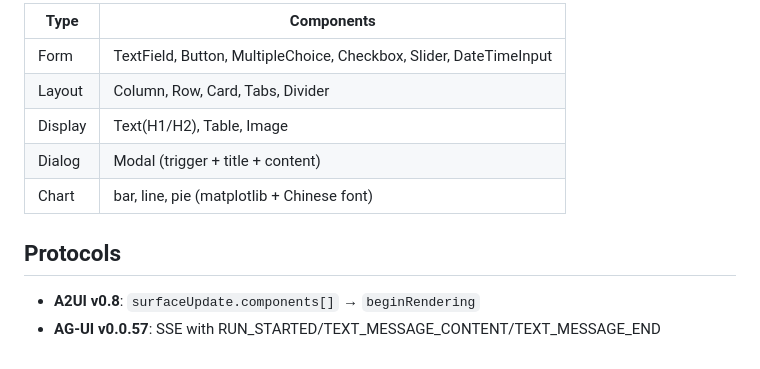
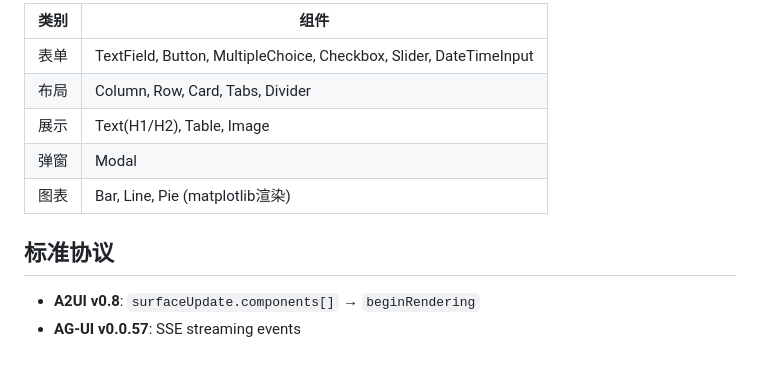
Before and after one commit to wisonzhu/a2ui-demo, a Markdown page: README.md, the part around one of its changes. Rendered like a GitHub page.

```diff
--- a/README.md
+++ b/README.md
@@ -113,13 +180,13 @@ python3 /tmp/a2ui.py "一个用户注册表单，包含姓名、邮箱、手机
 
-| Type | Components |
-|------|-----------|
-| Form | TextField, Button, MultipleChoice, Checkbox, Slider, DateTimeInput |
-| Layout | Column, Row, Card, Tabs, Divider |
-| Display | Text(H1/H2), Table, Image |
-| Dialog | Modal (trigger + title + content) |
-| Chart | bar, line, pie (matplotlib + Chinese font) |
+| 类别 | 组件 |
+|------|------|
+| 表单 | TextField, Button, MultipleChoice, Checkbox, Slider, DateTimeInput |
+| 布局 | Column, Row, Card, Tabs, Divider |
+| 展示 | Text(H1/H2), Table, Image |
+| 弹窗 | Modal |
+| 图表 | Bar, Line, Pie (matplotlib渲染) |
 
-## Protocols
+## 标准协议
 
 - **A2UI v0.8**: `surfaceUpdate.components[]` → `beginRendering`
-- **AG-UI v0.0.57**: SSE with RUN_STARTED/TEXT_MESSAGE_CONTENT/TEXT_MESSAGE_END
+- **AG-UI v0.0.57**: SSE streaming events
```
Also changed, not shown: other parts of README.md (+136 -69 lines).
